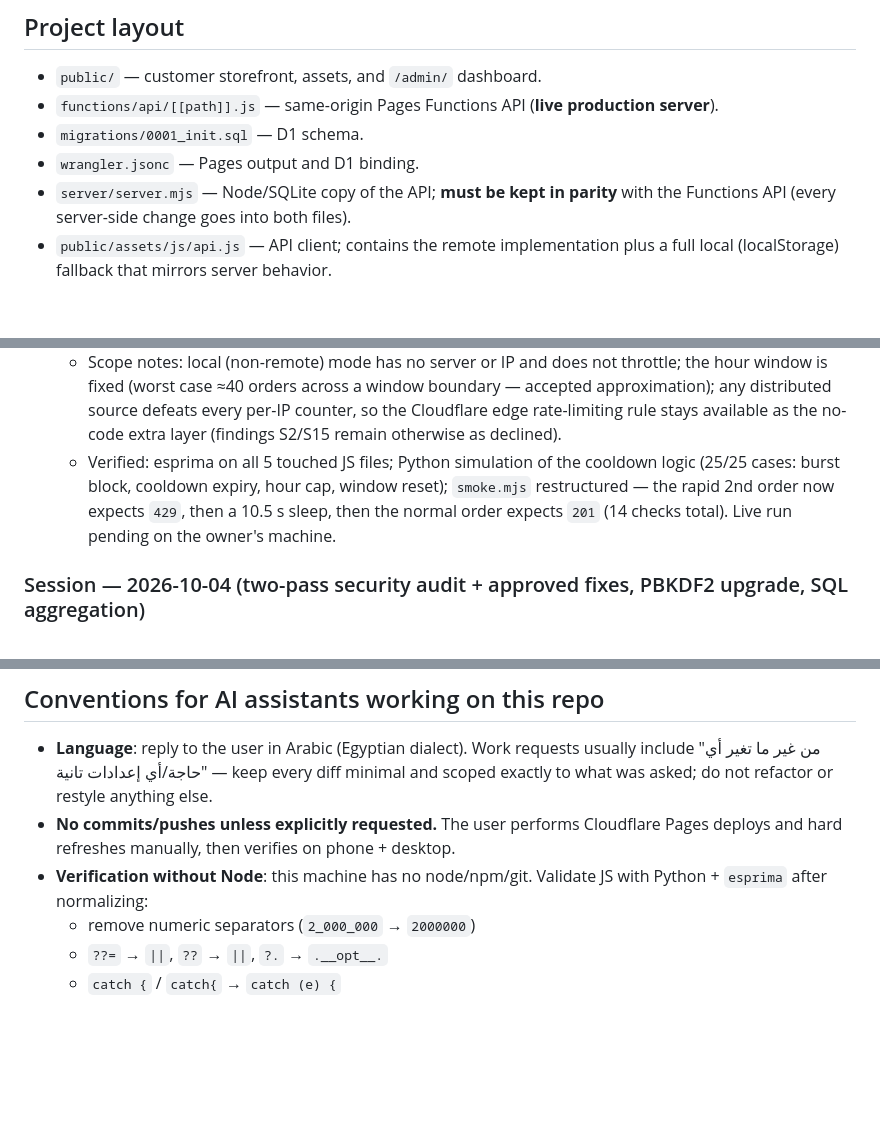
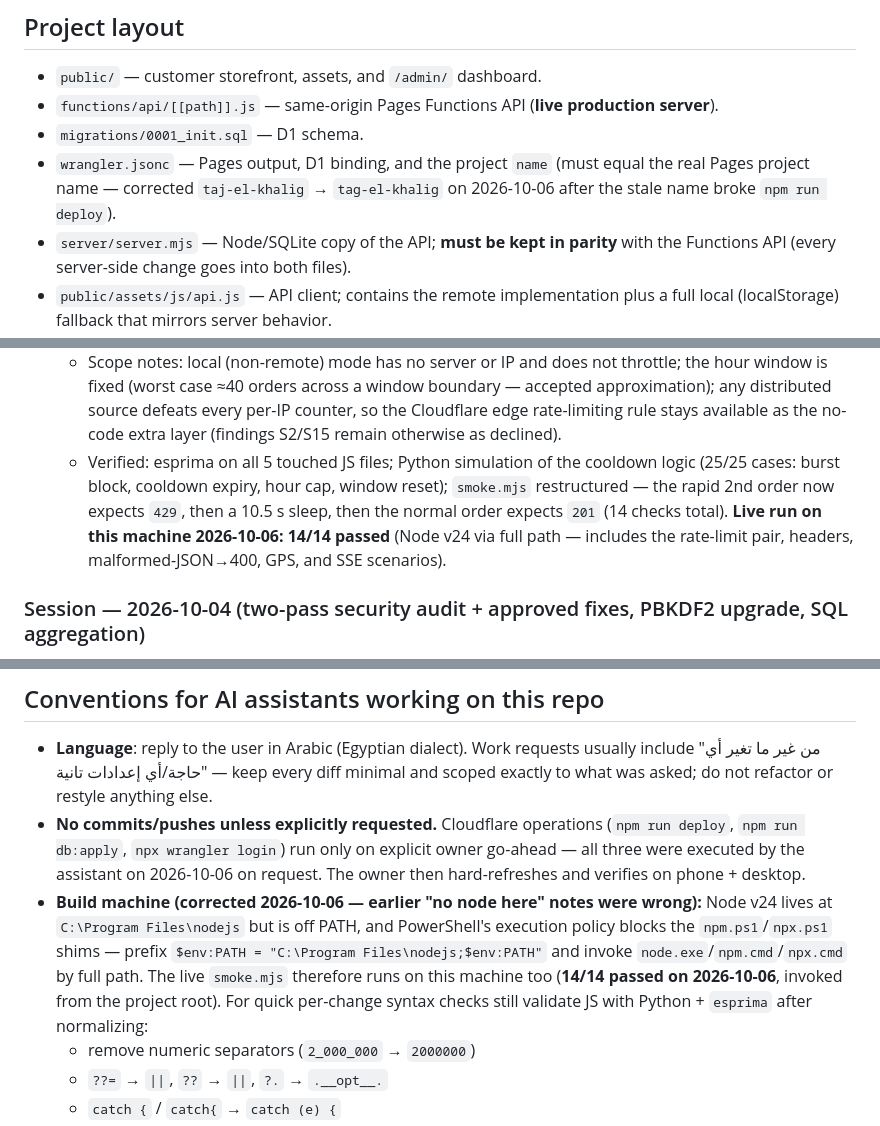
Before and after one commit to IslamElsayed57/Tag-El-Khalig, a Markdown page: README.md, 3 parts joined by grey strips. Rendered like a GitHub page; blank space fills up the shorter version.

```diff
--- a/README.md
+++ b/README.md
@@ -36,7 +37,7 @@ Create a local `.dev.vars` file with `TAJ_ADMIN_USER` and `TAJ_ADMIN_PASSWORD` f
 - `public/` — customer storefront, assets, and `/admin/` dashboard.
 - `functions/api/[[path]].js` — same-origin Pages Functions API (**live production server**).
 - `migrations/0001_init.sql` — D1 schema.
-- `wrangler.jsonc` — Pages output and D1 binding.
+- `wrangler.jsonc` — Pages output, D1 binding, and the project `name` (must equal the real Pages project name — corrected `taj-el-khalig` → `tag-el-khalig` on 2026-10-06 after the stale name broke `npm run deploy`).
 - `server/server.mjs` — Node/SQLite copy of the API; **must be kept in parity** with the Functions API (every server-side change goes into both files).
 - `public/assets/js/api.js` — API client; contains the remote implementation plus a full local (localStorage) fallback that mirrors server behavior.
 - `public/_headers` — Cloudflare Pages response headers (the CSP / `X-Frame-Options` / `Referrer-Policy` set), kept identical to what `server.mjs` sends when it serves static files locally.
@@ -139,7 +140,7 @@ Storage math: an order row ≈ 1–2 KB (so ~200k+ orders fit if images stay bou
     - `server/server.mjs` — identical logic on an in-memory `orderAttempts` Map keyed by `req.socket.remoteAddress` (same source as `loginFailures`), swept once the map exceeds 1000 entries. `GET /orders` untouched — the admin list/stats/polling are never throttled.
     - Client: `api.js` `request()` now attaches `error.status` to thrown errors; `cart.js` maps `429` → new i18n key `orderRateLimit` (ar + en tables) instead of the raw English server message (`Too many order requests. Please try again shortly.`).
     - Scope notes: local (non-remote) mode has no server or IP and does not throttle; the hour window is fixed (worst case ≈40 orders across a window boundary — accepted approximation); any distributed source defeats every per-IP counter, so the Cloudflare edge rate-limiting rule stays available as the no-code extra layer (findings S2/S15 remain otherwise as declined).
-    - Verified: esprima on all 5 touched JS files; Python simulation of the cooldown logic (25/25 cases: burst block, cooldown expiry, hour cap, window reset); `smoke.mjs` restructured — the rapid 2nd order now expects `429`, then a 10.5 s sleep, then the normal order expects `201` (14 checks total). Live run pending on the owner's machine.
+    - Verified: esprima on all 5 touched JS files; Python simulation of the cooldown logic (25/25 cases: burst block, cooldown expiry, hour cap, window reset); `smoke.mjs` restructured — the rapid 2nd order now expects `429`, then a 10.5 s sleep, then the normal order expects `201` (14 checks total). **Live run on this machine 2026-10-06: 14/14 passed** (Node v24 via full path — includes the rate-limit pair, headers, malformed-JSON→400, GPS, and SSE scenarios).
 
 ### Session — 2026-10-04 (two-pass security audit + approved fixes, PBKDF2 upgrade, SQL aggregation)
 
@@ -212,8 +213,8 @@ Storage math: an order row ≈ 1–2 KB (so ~200k+ orders fit if images stay bou
 ## Conventions for AI assistants working on this repo
 
 - **Language**: reply to the user in Arabic (Egyptian dialect). Work requests usually include "من غير ما تغير أي حاجة/أي إعدادات تانية" — keep every diff minimal and scoped exactly to what was asked; do not refactor or restyle anything else.
-- **No commits/pushes unless explicitly requested.** The user performs Cloudflare Pages deploys and hard refreshes manually, then verifies on phone + desktop.
-- **Verification without Node**: this machine has no node/npm/git. Validate JS with Python + `esprima` after normalizing:
+- **No commits/pushes unless explicitly requested.** Cloudflare operations (`npm run deploy`, `npm run db:apply`, `npx wrangler login`) run only on explicit owner go-ahead — all three were executed by the assistant on 2026-10-06 on request. The owner then hard-refreshes and verifies on phone + desktop.
+- **Build machine (corrected 2026-10-06 — earlier "no node here" notes were wrong):** Node v24 lives at `C:\Program Files\nodejs` but is off PATH, and PowerShell's execution policy blocks the `npm.ps1`/`npx.ps1` shims — prefix `$env:PATH = "C:\Program Files\nodejs;$env:PATH"` and invoke `node.exe`/`npm.cmd`/`npx.cmd` by full path. The live `smoke.mjs` therefore runs on this machine too (**14/14 passed on 2026-10-06**, invoked from the project root). For quick per-change syntax checks still validate JS with Python + `esprima` after normalizing:
   - remove numeric separators (`2_000_000` → `2000000`)
   - `??=` → ` || `, `??` → `||`, `?.` → `.__opt__.`
   - `catch {` / `catch{` → `catch (e) {`
```
Also changed, not shown: other parts of README.md (+1 -0 lines).
